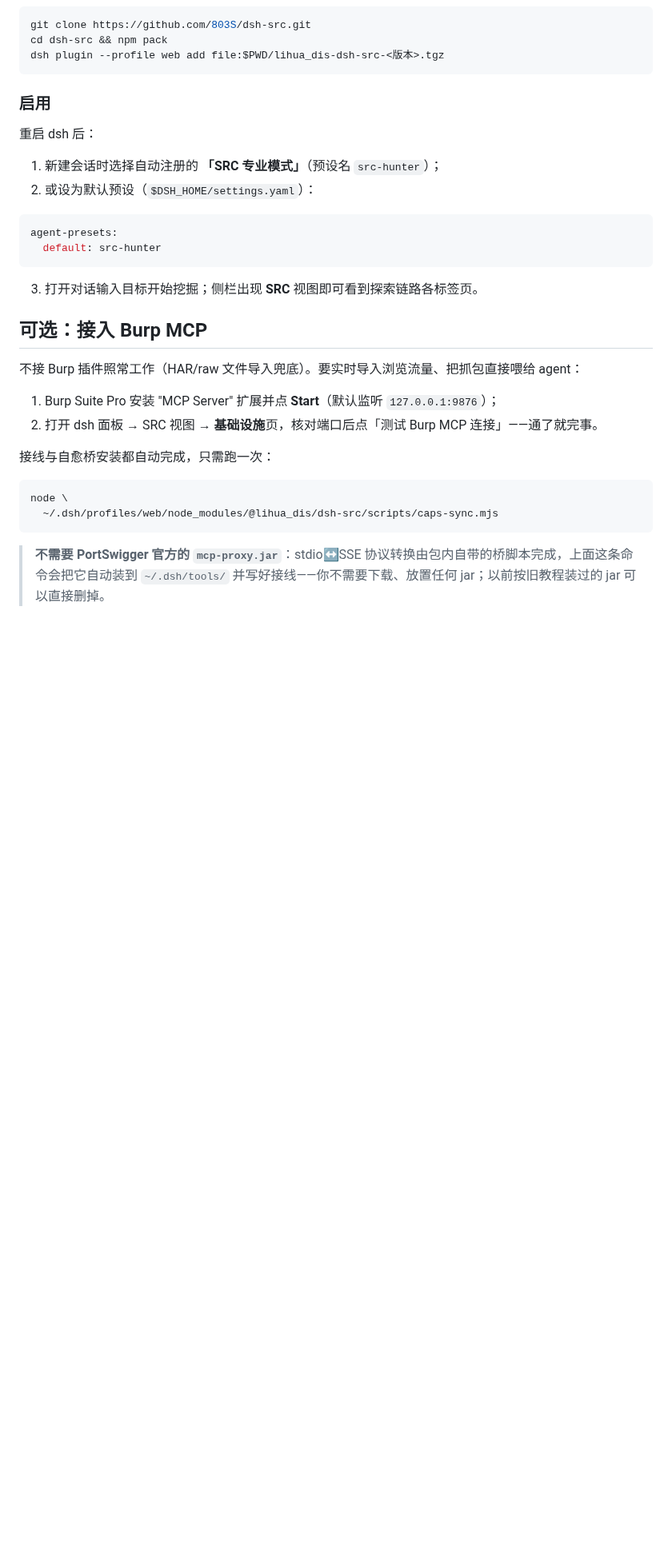
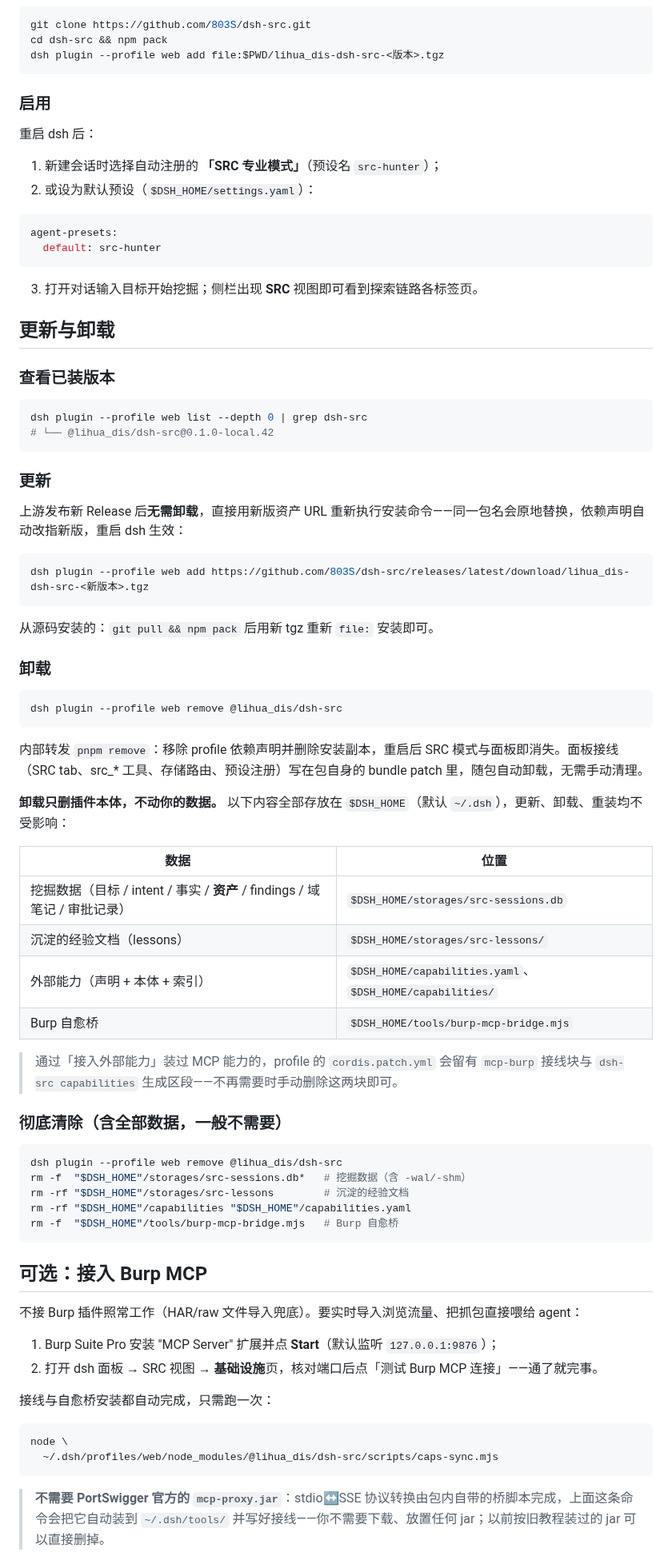
Before and after one commit to 803S/dsh-src, a Markdown page: README.md, the part around the change. Shown at 80% size. Drawn GitHub-style; blank space fills up the shorter version.

Commit message:
docs：补全外部用户生命周期——README 增「更新与卸载」一节（命令全部实测过）
- 查看已装版本：dsh plugin --profile web list（实测显示 @lihua_dis/dsh-src@<版本>）
- 更新：无需卸载，直接用新版 Release 资产 URL 重新 add 原地替换
  （一次性 profile 实测：v42 add 后不卸载再 add v43，副本与依赖声明均正确替换）
- 卸载：dsh plugin --profile web remove @lihua_dis/dsh-src（实测依赖声明与安装副本一并删除；
  bundle patch 随包自卸，无需手动清理接线）
- 数据存活表：挖掘数据/沉淀 lessons/外部能力/Burp 桥全在 $DSH_HOME，卸载不动；
  caps-sync 写入 profile patch 的两处残留说明手动清理
- 彻底清除命令清单（含全部数据，标注一般不需要）

````diff
--- a/README.md
+++ b/README.md
@@ -82,6 +82,54 @@ agent-presets:
 ```
 
 3. 打开对话输入目标开始挖掘；侧栏出现 **SRC** 视图即可看到探索链路各标签页。
+
+## 更新与卸载
+
+### 查看已装版本
+
+```bash
+dsh plugin --profile web list --depth 0 | grep dsh-src
+# └── @lihua_dis/dsh-src@0.1.0-local.42
+```
+
+### 更新
+
+上游发布新 Release 后**无需卸载**，直接用新版资产 URL 重新执行安装命令——同一包名会原地替换，依赖声明自动改指新版，重启 dsh 生效：
+
+```bash
+dsh plugin --profile web add https://github.com/803S/dsh-src/releases/latest/download/lihua_dis-dsh-src-<新版本>.tgz
+```
+
+从源码安装的：`git pull && npm pack` 后用新 tgz 重新 `file:` 安装即可。
+
+### 卸载
+
+```bash
+dsh plugin --profile web remove @lihua_dis/dsh-src
+```
+
+内部转发 `pnpm remove`：移除 profile 依赖声明并删除安装副本，重启后 SRC 模式与面板即消失。面板接线（SRC tab、src_* 工具、存储路由、预设注册）写在包自身的 bundle patch 里，随包自动卸载，无需手动清理。
+
+**卸载只删插件本体，不动你的数据。** 以下内容全部存放在 `$DSH_HOME`（默认 `~/.dsh`），更新、卸载、重装均不受影响：
+
+| 数据 | 位置 |
+|---|---|
+| 挖掘数据（目标 / intent / 事实 / **资产** / findings / 域笔记 / 审批记录） | `$DSH_HOME/storages/src-sessions.db` |
+| 沉淀的经验文档（lessons） | `$DSH_HOME/storages/src-lessons/` |
+| 外部能力（声明 + 本体 + 索引） | `$DSH_HOME/capabilities.yaml`、`$DSH_HOME/capabilities/` |
+| Burp 自愈桥 | `$DSH_HOME/tools/burp-mcp-bridge.mjs` |
+
+> 通过「接入外部能力」装过 MCP 能力的，profile 的 `cordis.patch.yml` 会留有 `mcp-burp` 接线块与 `dsh-src capabilities` 生成区段——不再需要时手动删除这两块即可。
+
+### 彻底清除（含全部数据，一般不需要）
+
+```bash
+dsh plugin --profile web remove @lihua_dis/dsh-src
+rm -f  "$DSH_HOME"/storages/src-sessions.db*   # 挖掘数据（含 -wal/-shm）
+rm -rf "$DSH_HOME"/storages/src-lessons        # 沉淀的经验文档
+rm -rf "$DSH_HOME"/capabilities "$DSH_HOME"/capabilities.yaml
+rm -f  "$DSH_HOME"/tools/burp-mcp-bridge.mjs   # Burp 自愈桥
+```
 
 ## 可选：接入 Burp MCP
 
````
